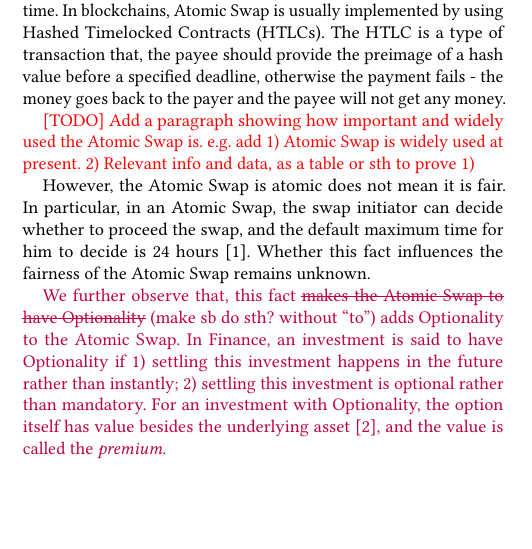
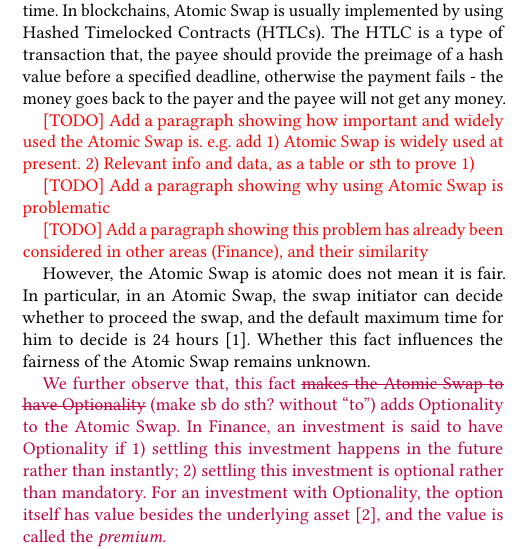
Before and after one commit to DEX-ware/fair-atomic-swap, a LaTeX paper (paper/main.tex, which reads paper/sections/1introduction.tex): part of one column of page 1 of 13, cut so that both start at the same text, the shorter picture padded with empty space. Compiled offline with pdfLaTeX.

Commit message:
add more comments

```diff
--- a/paper/sections/1introduction.tex
+++ b/paper/sections/1introduction.tex
@@ -7,6 +7,10 @@ In blockchains, Atomic Swap is usually implemented by using Hashed Timelocked Co
 The HTLC is a type of transaction that, the payee should provide the preimage of a hash value before a specified deadline, otherwise the payment fails - the money goes back to the payer and the payee will not get any money.
 
 \TODO{Add a paragraph showing how important and widely used the Atomic Swap is. e.g. add 1) Atomic Swap is widely used at present. 2) Relevant info and data, as a table or sth to prove 1)}
+
+\TODO{Add a paragraph showing why using Atomic Swap is problematic}
+
+\TODO{Add a paragraph showing this problem has already been considered in other areas (Finance), and their similarity}
 
 % research problem
 However, the Atomic Swap is atomic does not mean it is fair.
```
